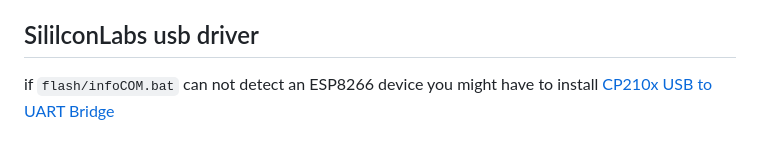
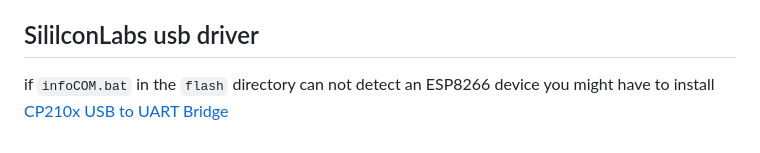
Before and after one commit to beweonline/moesspruino, a Markdown page: README.md, the part around the change. Drawn GitHub-style.

```diff
--- a/README.md
+++ b/README.md
@@ -63,4 +63,4 @@ with the included espruino firmware by checking the windows registry for Silab d
 
 SililconLabs usb driver
 -----------------------
-if `flash/infoCOM.bat` can not detect an ESP8266 device you might have to install [CP210x USB to UART Bridge](https://www.silabs.com/developers/usb-to-uart-bridge-vcp-drivers?tab=downloads)
+if `infoCOM.bat` in the `flash` directory can not detect an ESP8266 device you might have to install [CP210x USB to UART Bridge](https://www.silabs.com/developers/usb-to-uart-bridge-vcp-drivers?tab=downloads)
```
